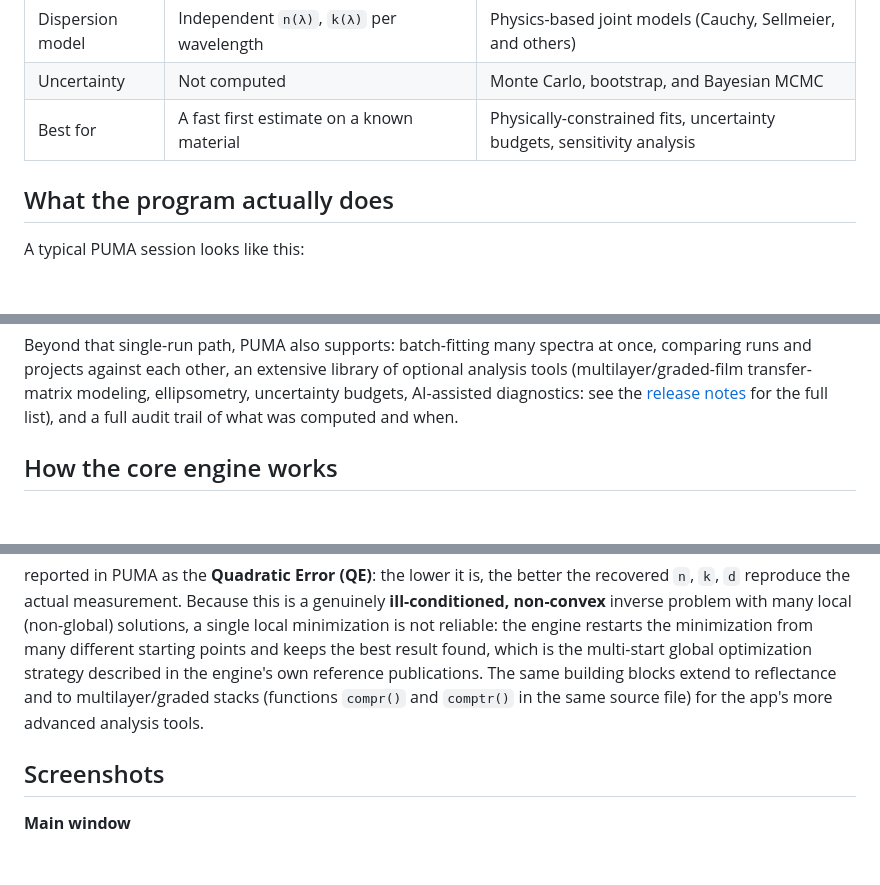
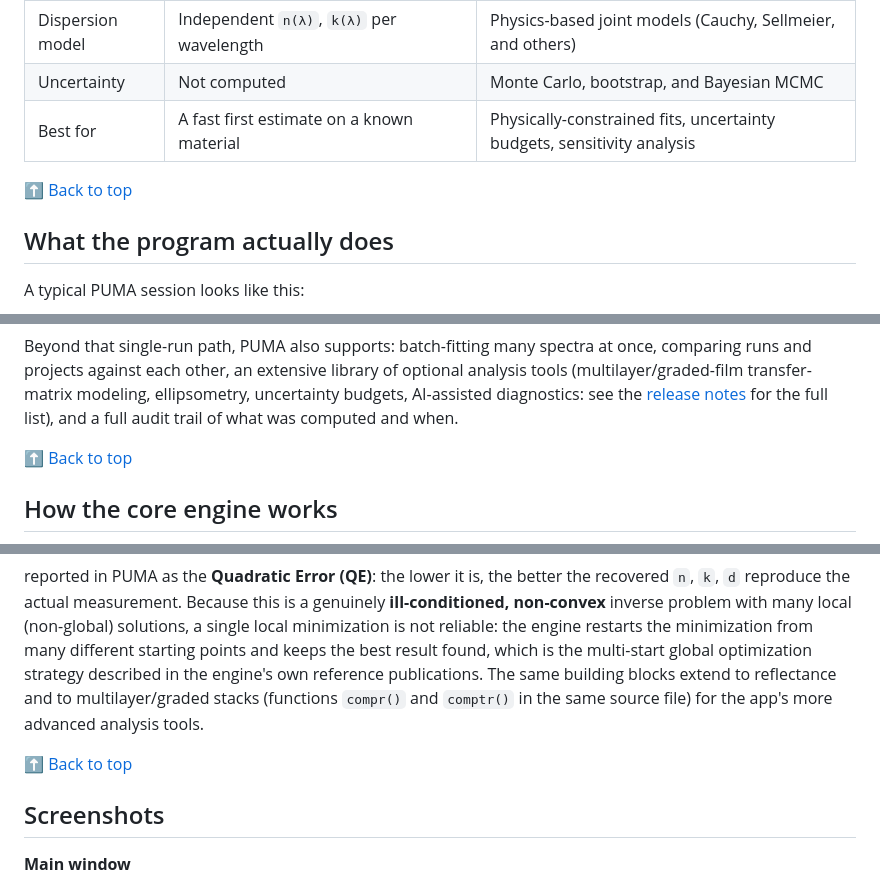
Before and after one commit to ameenalzubi0-bit/puma-analyzer-releases, a Markdown page: README.md, 3 parts joined by grey strips. Drawn GitHub-style; blank space fills up the shorter version.

```diff
--- a/README.md
+++ b/README.md
@@ -82,6 +82,8 @@ envelope equations themselves in a spreadsheet.
 | Uncertainty | Not computed | Monte Carlo, bootstrap, and Bayesian MCMC |
 | Best for | A fast first estimate on a known material | Physically-constrained fits, uncertainty budgets, sensitivity analysis |
 
+[⬆ Back to top](#table-of-contents)
+
 ## What the program actually does
 
 A typical PUMA session looks like this:
@@ -122,6 +124,8 @@ extensive library of optional analysis tools (multilayer/graded-film
 transfer-matrix modeling, ellipsometry, uncertainty budgets, AI-assisted
 diagnostics: see the [release notes](#whats-new) for the full list),
 and a full audit trail of what was computed and when.
+
+[⬆ Back to top](#table-of-contents)
 
 ## How the core engine works
 
@@ -177,6 +181,8 @@ publications. The same building blocks extend to reflectance and to
 multilayer/graded stacks (functions `compr()` and `comptr()` in the same
 source file) for the app's more advanced analysis tools.
 
+[⬆ Back to top](#table-of-contents)
+
 ## Screenshots
 
 **Main window**
```
Also changed, not shown: other parts of README.md (+18 -0 lines).
